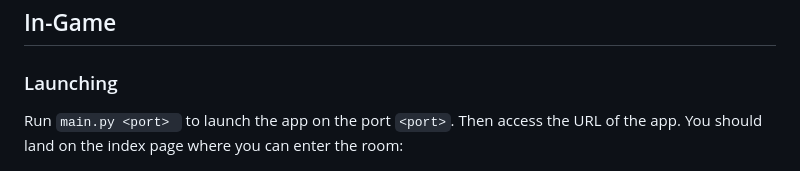
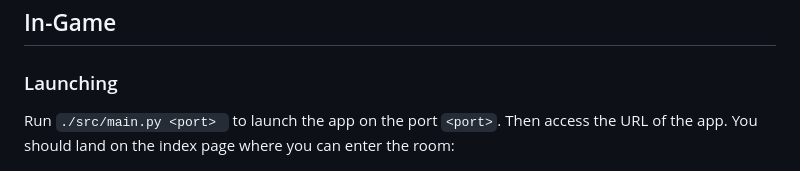
Before and after one commit to LemillionX/blindtest, a Markdown page: README.md, the part around the change. Rendered like a GitHub page.

```diff
--- a/README.md
+++ b/README.md
@@ -3,7 +3,7 @@ This project was made for fun and also as an opportunity to learn how to use ``F
 
 ## In-Game
 ### Launching
-Run ``main.py <port> `` to launch the app on the port ``<port>``. Then access the URL of the app. You should land on the index page where you can enter the room:
+Run ``./src/main.py <port> `` to launch the app on the port ``<port>``. Then access the URL of the app. You should land on the index page where you can enter the room:
 <div style="text-align:center">
     <img src=./img/index.png width="400">
 </div>
```
